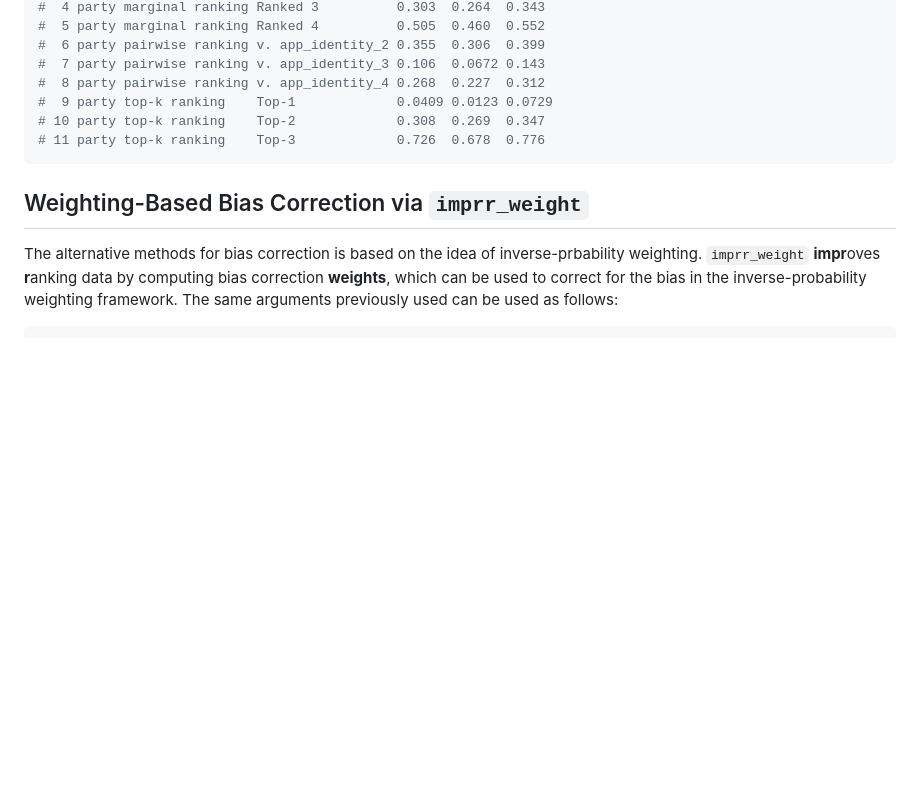
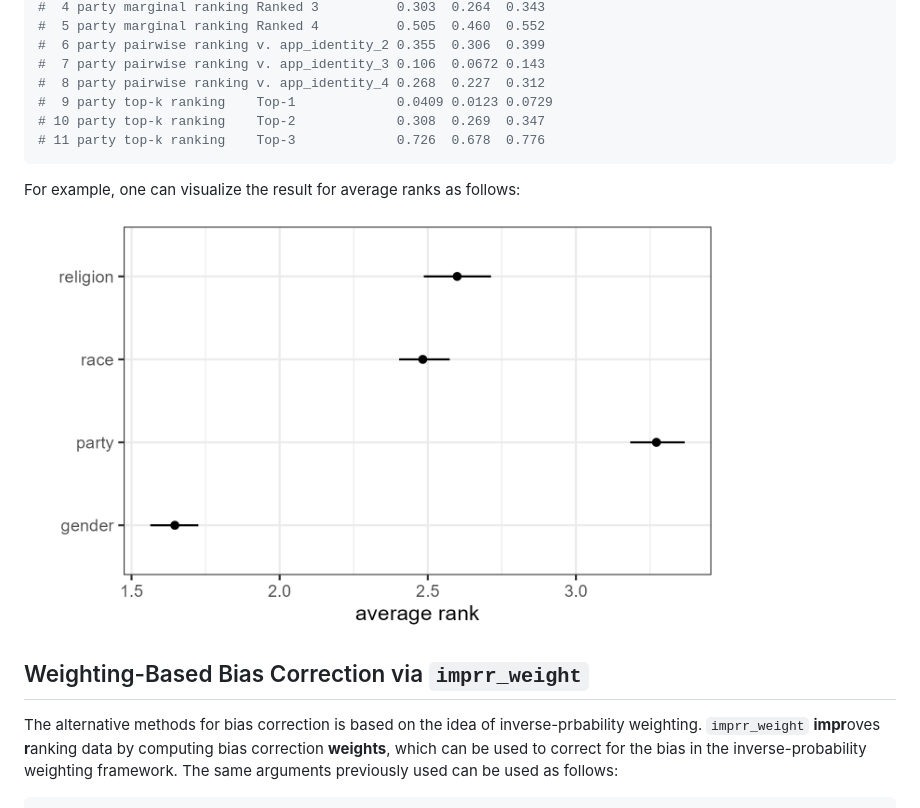
Before and after one commit to sysilviakim/rankingQ, a Markdown page: README.md, the part around the change printed below. GitHub-like rendering; pictures changed too: man/figures/average-rank.png (added); blank space fills up the shorter version.

````diff
--- a/README.md
+++ b/README.md
@@ -141,6 +141,10 @@ out_direct$qoi %>%
 # 11 party top-k ranking    Top-3             0.726  0.678  0.776
 ```
 
+For example, one can visualize the result for average ranks as follows:
+
+<img src="man/figures/average-rank.png" width="80%" style="display: block; margin: auto;"/>
+
 ## Weighting-Based Bias Correction via `imprr_weight`
 
 The alternative methods for bias correction is based on the idea of inverse-prbability weighting. `imprr_weight` **impr**oves **r**anking data by computing bias correction **weights**, which can be used to correct for the bias in the inverse-probability weighting framework. The same arguments previously used can be used as follows:
````
Also changed, not shown: other parts of README.md (+0 -4 lines).
